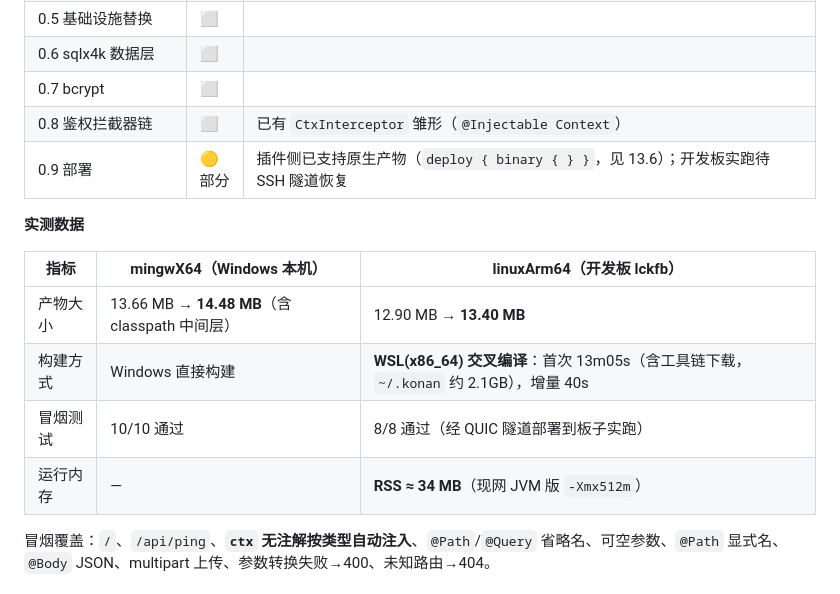
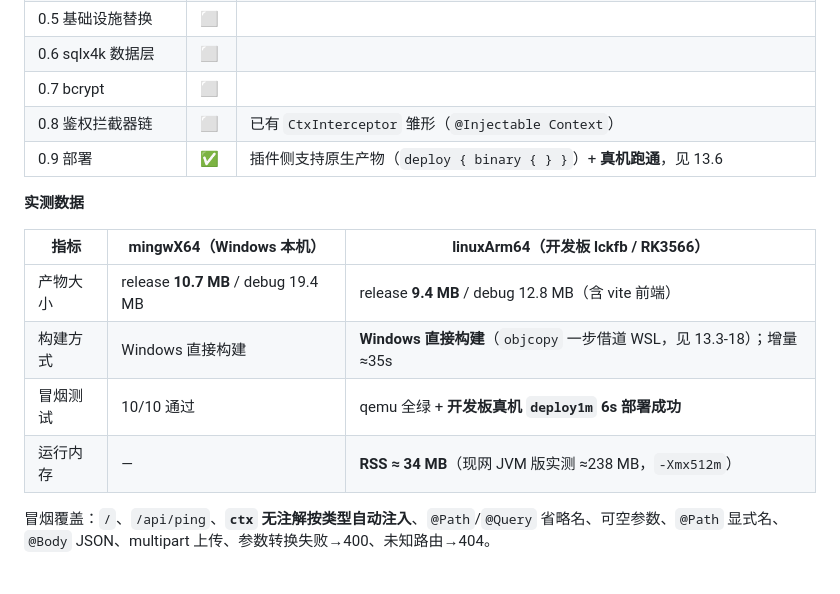
Before and after one commit to lolosiax/lolosia-backend, a Markdown page: doc/native-migration-plan.md, the part around the change. GitHub-like rendering.

Commit message:
docs: 13.1 状态表同步（0.9 部署已完成，实测数据更新）

```diff
--- a/doc/native-migration-plan.md
+++ b/doc/native-migration-plan.md
@@ -673,16 +673,16 @@ Ebean 依赖 **JVM 反射 + 运行时字节码增强 + JDBC**，在 Kotlin/Nativ
 | 0.6 sqlx4k 数据层 | ⬜ | |
 | 0.7 bcrypt | ⬜ | |
 | 0.8 鉴权拦截器链 | ⬜ | 已有 `CtxInterceptor` 雏形（`@Injectable Context`） |
-| 0.9 部署 | 🟡 部分 | 插件侧已支持原生产物（`deploy { binary { } }`，见 13.6）；开发板实跑待 SSH 隧道恢复 |
+| 0.9 部署 | ✅ | 插件侧支持原生产物（`deploy { binary { } }`）+ **真机跑通**，见 13.6 |
 
 **实测数据**
 
-| 指标 | mingwX64（Windows 本机） | linuxArm64（开发板 lckfb） |
+| 指标 | mingwX64（Windows 本机） | linuxArm64（开发板 lckfb / RK3566） |
 | --- | --- | --- |
-| 产物大小 | 13.66 MB → **14.48 MB**（含 classpath 中间层） | 12.90 MB → **13.40 MB** |
-| 构建方式 | Windows 直接构建 | **WSL(x86_64) 交叉编译**：首次 13m05s（含工具链下载，`~/.konan` 约 2.1GB），增量 40s |
-| 冒烟测试 | 10/10 通过 | 8/8 通过（经 QUIC 隧道部署到板子实跑） |
-| 运行内存 | — | **RSS ≈ 34 MB**（现网 JVM 版 `-Xmx512m`） |
+| 产物大小 | release **10.7 MB** / debug 19.4 MB | release **9.4 MB** / debug 12.8 MB（含 vite 前端） |
+| 构建方式 | Windows 直接构建 | **Windows 直接构建**（`objcopy` 一步借道 WSL，见 13.3-18）；增量 ≈35s |
+| 冒烟测试 | 10/10 通过 | qemu 全绿 + **开发板真机 `deploy1m` 6s 部署成功** |
+| 运行内存 | — | **RSS ≈ 34 MB**（现网 JVM 版实测 ≈238 MB，`-Xmx512m`） |
 
 冒烟覆盖：`/`、`/api/ping`、**`ctx` 无注解按类型自动注入**、`@Path`/`@Query` 省略名、可空参数、`@Path` 显式名、`@Body` JSON、multipart 上传、参数转换失败→400、未知路由→404。
 
```
